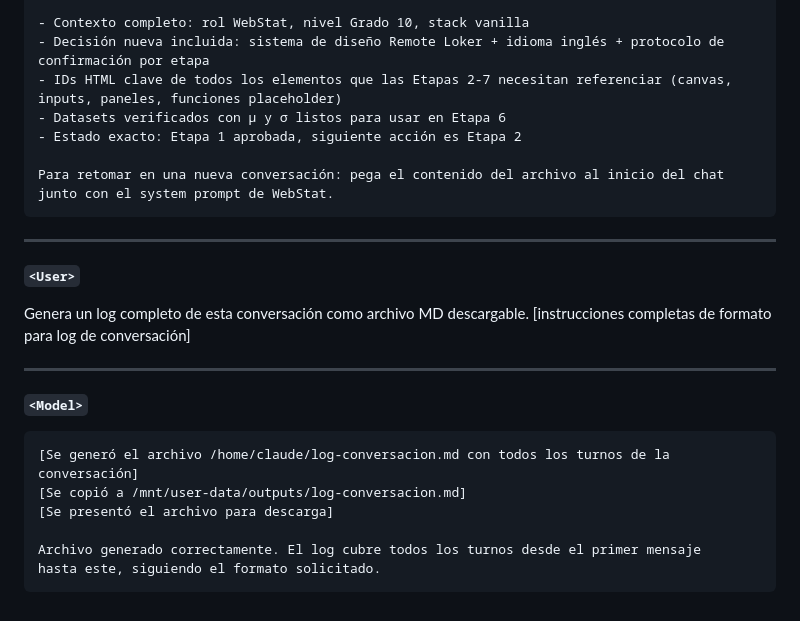
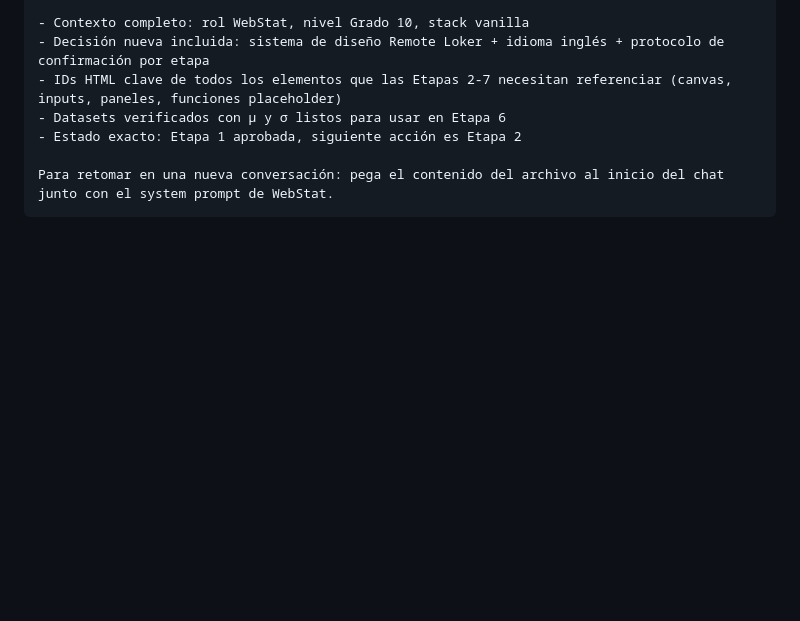
Before and after one commit to ValeriaFuneme10B-MariaLara10E/webpageGlobal, a Markdown page: ai-conversations/log-claude_sesion3.md, the part around the change. Rendered like a GitHub page; blank space fills up the shorter version.

````diff
--- a/ai-conversations/log-claude_sesion3.md
+++ b/ai-conversations/log-claude_sesion3.md
@@ -317,23 +317,3 @@ Punto de restauración generado. Lo que captura:
 Para retomar en una nueva conversación: pega el contenido del archivo al inicio del chat
 junto con el system prompt de WebStat.
 ```
-
----
-
-**`<User>`**
-
-Genera un log completo de esta conversación como archivo MD descargable.
-[instrucciones completas de formato para log de conversación]
-
----
-
-**`<Model>`**
-
-```
-[Se generó el archivo /home/claude/log-conversacion.md con todos los turnos de la conversación]
-[Se copió a /mnt/user-data/outputs/log-conversacion.md]
-[Se presentó el archivo para descarga]
-
-Archivo generado correctamente. El log cubre todos los turnos desde el primer mensaje
-hasta este, siguiendo el formato solicitado.
-```
````
